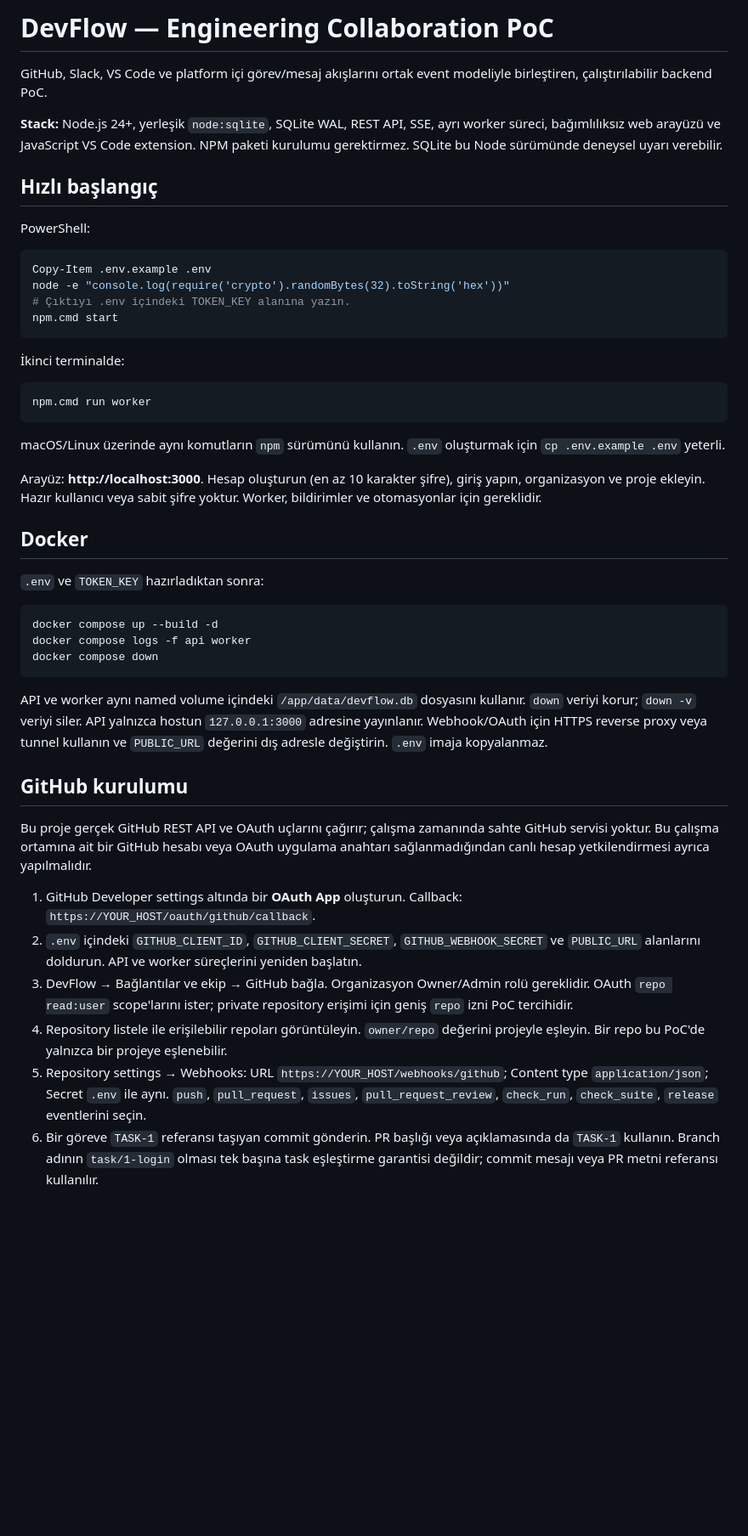
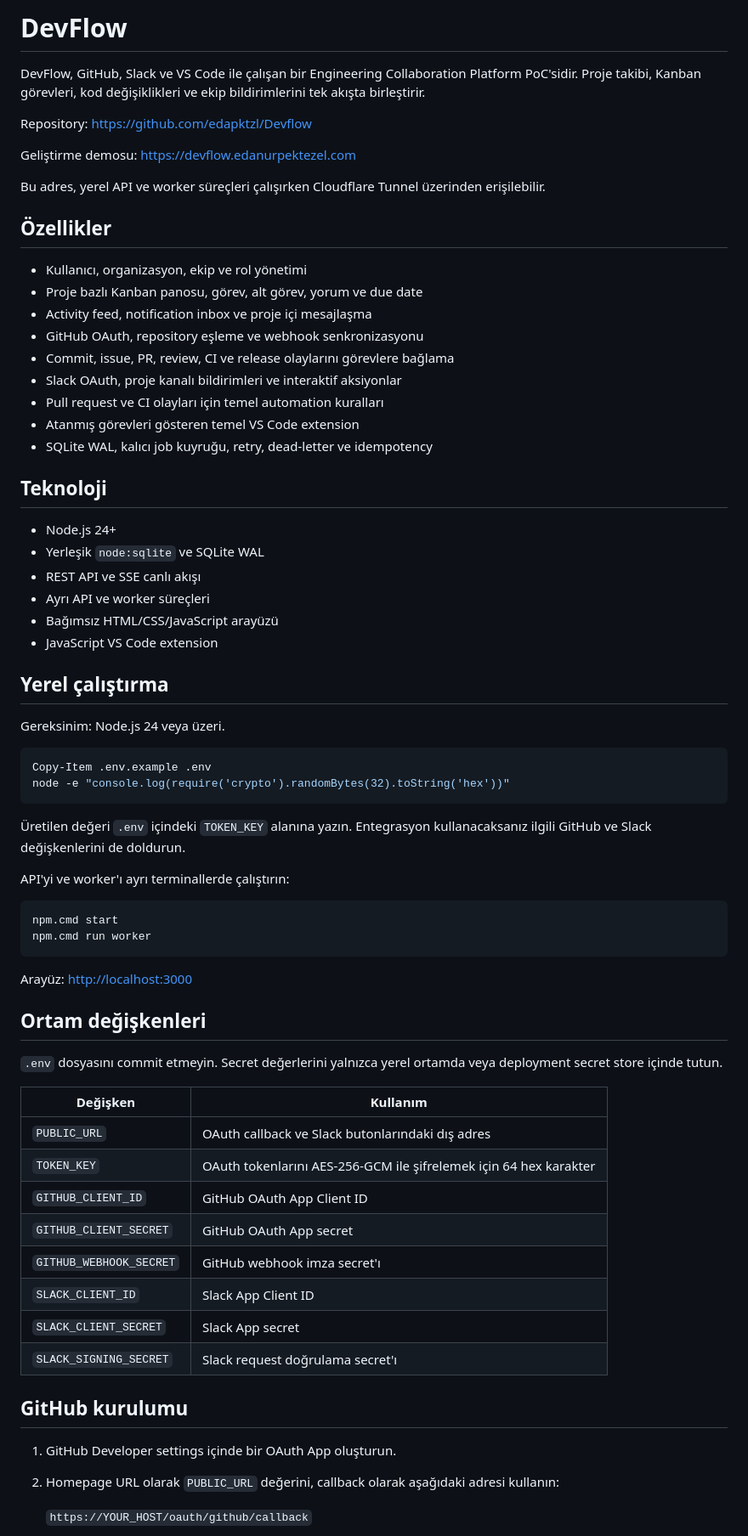
Before and after one commit to edapktzl/Devflow, a Markdown page: README.md, the part around one of its changes. Shown at 85% size. Rendered like a GitHub page; blank space fills up the shorter version.

Commit message:
docs: update README with integration setup details

````diff
--- a/README.md
+++ b/README.md
@@ -1,50 +1,73 @@
-# DevFlow — Engineering Collaboration PoC
+# DevFlow
 
-GitHub, Slack, VS Code ve platform içi görev/mesaj akışlarını ortak event modeliyle birleştiren, çalıştırılabilir backend PoC.
+DevFlow, GitHub, Slack ve VS Code ile çalışan bir Engineering Collaboration Platform PoC'sidir. Proje takibi, Kanban görevleri, kod değişiklikleri ve ekip bildirimlerini tek akışta birleştirir.
 
-**Stack:** Node.js 24+, yerleşik `node:sqlite`, SQLite WAL, REST API, SSE, ayrı worker süreci, bağımlılıksız web arayüzü ve JavaScript VS Code extension. NPM paketi kurulumu gerektirmez. SQLite bu Node sürümünde deneysel uyarı verebilir.
+Repository: <https://github.com/edapktzl/Devflow>
 
-## Hızlı başlangıç
+Geliştirme demosu: <https://devflow.edanurpektezel.com>
 
-PowerShell:
+Bu adres, yerel API ve worker süreçleri çalışırken Cloudflare Tunnel üzerinden erişilebilir.
+
+## Özellikler
+
+- Kullanıcı, organizasyon, ekip ve rol yönetimi
+- Proje bazlı Kanban panosu, görev, alt görev, yorum ve due date
+- Activity feed, notification inbox ve proje içi mesajlaşma
+- GitHub OAuth, repository eşleme ve webhook senkronizasyonu
+- Commit, issue, PR, review, CI ve release olaylarını görevlere bağlama
+- Slack OAuth, proje kanalı bildirimleri ve interaktif aksiyonlar
+- Pull request ve CI olayları için temel automation kuralları
+- Atanmış görevleri gösteren temel VS Code extension
+- SQLite WAL, kalıcı job kuyruğu, retry, dead-letter ve idempotency
+
+## Teknoloji
+
+- Node.js 24+
+- Yerleşik `node:sqlite` ve SQLite WAL
+- REST API ve SSE canlı akışı
+- Ayrı API ve worker süreçleri
+- Bağımsız HTML/CSS/JavaScript arayüzü
+- JavaScript VS Code extension
+
+## Yerel çalıştırma
+
+Gereksinim: Node.js 24 veya üzeri.
 
 ```powershell
 Copy-Item .env.example .env
 node -e "console.log(require('crypto').randomBytes(32).toString('hex'))"
-# Çıktıyı .env içindeki TOKEN_KEY alanına yazın.
-npm.cmd start
 ```
 
-İkinci terminalde:
+Üretilen değeri `.env` içindeki `TOKEN_KEY` alanına yazın. Entegrasyon kullanacaksanız ilgili GitHub ve Slack değişkenlerini de doldurun.
+
+API'yi ve worker'ı ayrı terminallerde çalıştırın:
 
 ```powershell
+npm.cmd start
 npm.cmd run worker
 ```
 
-macOS/Linux üzerinde aynı komutların `npm` sürümünü kullanın. `.env` oluşturmak için `cp .env.example .env` yeterli.
+Arayüz: <http://localhost:3000>
 
-Arayüz: **http://localhost:3000**. Hesap oluşturun (en az 10 karakter şifre), giriş yapın, organizasyon ve proje ekleyin. Hazır kullanıcı veya sabit şifre yoktur. Worker, bildirimler ve otomasyonlar için gereklidir.
+## Ortam değişkenleri
 
-## Docker
+`.env` dosyasını commit etmeyin. Secret değerlerini yalnızca yerel ortamda veya deployment secret store içinde tutun.
 
-`.env` ve `TOKEN_KEY` hazırladıktan sonra:
-
-```sh
-docker compose up --build -d
-docker compose logs -f api worker
-docker compose down
-```
-
-API ve worker aynı named volume içindeki `/app/data/devflow.db` dosyasını kullanır. `down` veriyi korur; `down -v` veriyi siler. API yalnızca hostun `127.0.0.1:3000` adresine yayınlanır. Webhook/OAuth için HTTPS reverse proxy veya tunnel kullanın ve `PUBLIC_URL` değerini dış adresle değiştirin. `.env` imaja kopyalanmaz.
+| Değişken | Kullanım |
+| --- | --- |
+| `PUBLIC_URL` | OAuth callback ve Slack butonlarındaki dış adres |
+| `TOKEN_KEY` | OAuth tokenlarını AES-256-GCM ile şifrelemek için 64 hex karakter |
+| `GITHUB_CLIENT_ID` | GitHub OAuth App Client ID |
+| `GITHUB_CLIENT_SECRET` | GitHub OAuth App secret |
+| `GITHUB_WEBHOOK_SECRET` | GitHub webhook imza secret'ı |
+| `SLACK_CLIENT_ID` | Slack App Client ID |
+| `SLACK_CLIENT_SECRET` | Slack App secret |
+| `SLACK_SIGNING_SECRET` | Slack request doğrulama secret'ı |
 
 ## GitHub kurulumu
 
-Bu proje gerçek GitHub REST API ve OAuth uçlarını çağırır; çalışma zamanında sahte GitHub servisi yoktur. Bu çalışma ortamına ait bir GitHub hesabı veya OAuth uygulama anahtarı sağlanmadığından canlı hesap yetkilendirmesi ayrıca yapılmalıdır.
+1. GitHub Developer settings içinde bir OAuth App oluşturun.
+2. Homepage URL olarak `PUBLIC_URL` değerini, callback olarak aşağıdaki adresi kullanın:
 
-1. GitHub Developer settings altında bir **OAuth App** oluşturun. Callback: `https://YOUR_HOST/oauth/github/callback`.
-2. `.env` içindeki `GITHUB_CLIENT_ID`, `GITHUB_CLIENT_SECRET`, `GITHUB_WEBHOOK_SECRET` ve `PUBLIC_URL` alanlarını doldurun. API ve worker süreçlerini yeniden başlatın.
-3. DevFlow → Bağlantılar ve ekip → GitHub bağla. Organizasyon Owner/Admin rolü gereklidir. OAuth `repo read:user` scope'larını ister; private repository erişimi için geniş `repo` izni PoC tercihidir.
-4. Repository listele ile erişilebilir repoları görüntüleyin. `owner/repo` değerini projeyle eşleyin. Bir repo bu PoC'de yalnızca bir projeye eşlenebilir.
-5. Repository settings → Webhooks: URL `https://YOUR_HOST/webhooks/github`; Content type `application/json`; Secret `.env` ile aynı. `push`, `pull_request`, `issues`, `pull_request_review`, `check_run`, `check_suite`, `release` eventlerini seçin.
-6. Bir göreve `TASK-1` referansı taşıyan commit gönderin. PR başlığı veya açıklamasında da `TASK-1` kullanın. Branch adının `task/1-login` olması tek başına task eşleştirme garantisi değildir; commit mesajı veya PR metni referansı kullanılır.
+   `https://YOUR_HOST/oauth/github/callback`
 
````
Also changed, not shown: other parts of README.md (+50 -51 lines).
